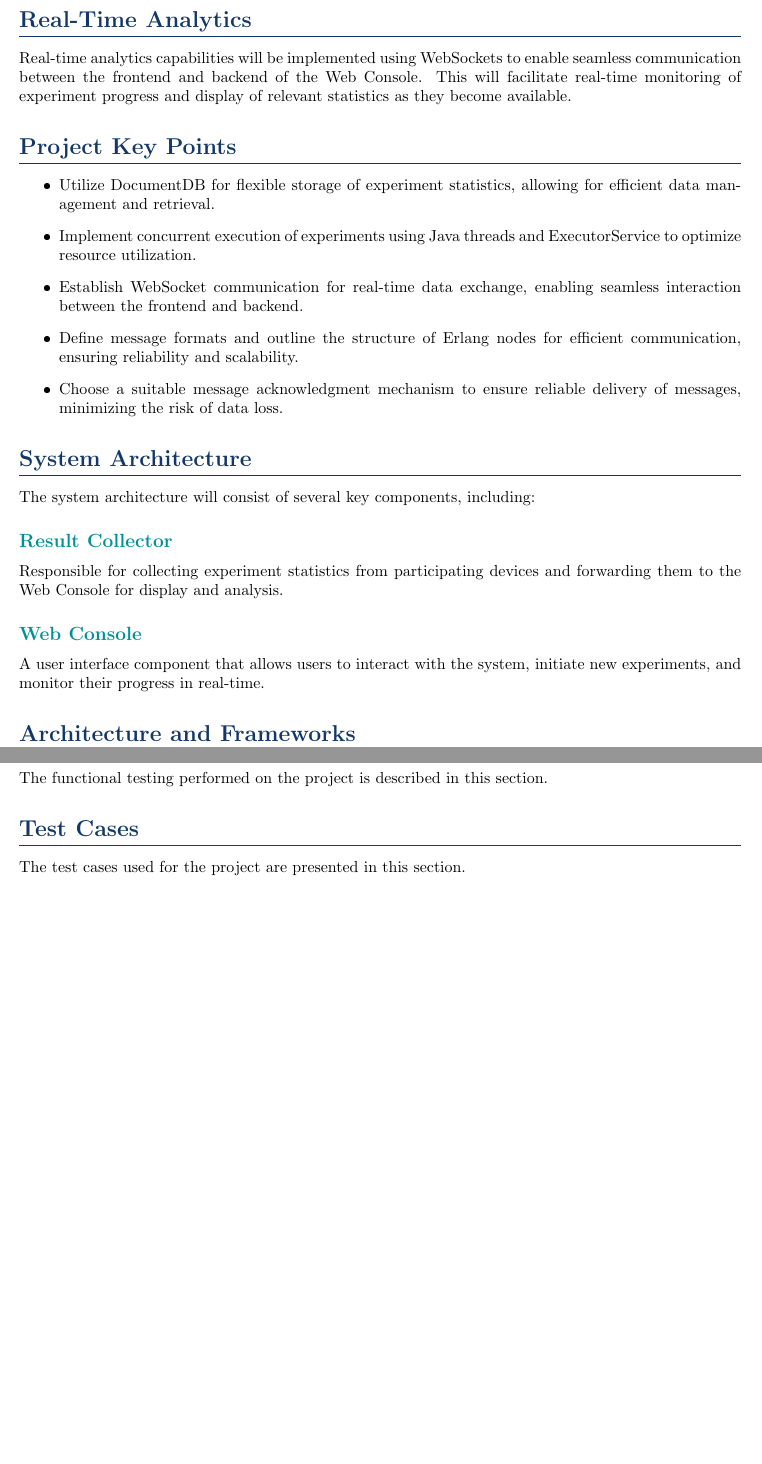
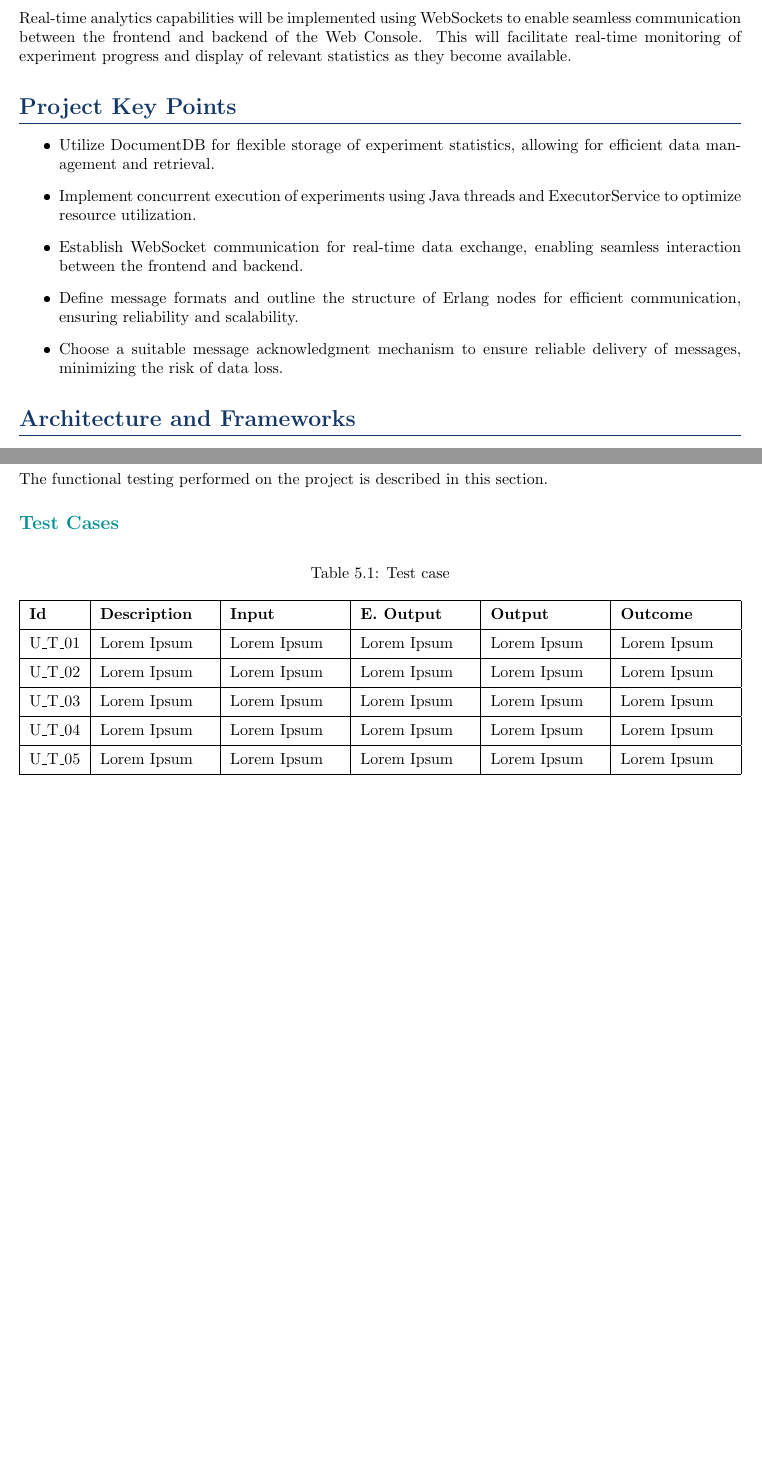
Before and after one commit to franocella/FLConsole, a LaTeX document (documentation/main.tex, which reads documentation/chapters/1_Introduction.tex, documentation/chapters/5_Testing.tex): two parts of pages 4 and 16 of 17 before the commit and two parts of pages 4 and 19 of 20 after it, joined at a grey line, cut at the place of the change, the shorter picture padded with empty space. The pictures show the PDF file documentation/main.pdf that the author committed with the source.

Commit message:
Placeholder in testing chapter

```diff
--- a/documentation/chapters/1_Introduction.tex
+++ b/documentation/chapters/1_Introduction.tex
@@ -44,17 +45,6 @@ Real-time analytics capabilities will be implemented using WebSockets to enable
     \item Choose a suitable message acknowledgment mechanism to ensure reliable delivery of messages, minimizing the risk of data loss.
 \end{itemize}
 
-\section{System Architecture}
-
-The system architecture will consist of several key components, including:
-
-\subsection{Result Collector}
-
-Responsible for collecting experiment statistics from participating devices and forwarding them to the Web Console for display and analysis.
-
-\subsection{Web Console}
-
-A user interface component that allows users to interact with the system, initiate new experiments, and monitor their progress in real-time.
 
 \section{Architecture and Frameworks}
 
--- a/documentation/chapters/5_Testing.tex
+++ b/documentation/chapters/5_Testing.tex
@@ -4,7 +4,10 @@
 
 The structural testing performed on the project is described in this section.
 
-\section{JUnit Testing}
+\subsection{JUnit Testing}
 
 The JUnit testing performed on the project is described in this section.
 
+\subsubsection{UserDAO}
+\begin{figure}[ht!]
+    \centering
@@ -11,7 +37,20 @@ The JUnit testing performed on the project is described in this section.
+\newpage
 \section{Functional Testing}
 
 The functional testing performed on the project is described in this section.
 
-\section{Test Cases}
+\subsection{Test Cases}
 
-The test cases used for the project are presented in this section.
+\begin{table}[ht!]
+    \centering
+    \caption{Test case}
+    \begin{tabularx}{\textwidth}{|Sl|S{X}|S{X}|S{X}|S{X}|S{X}|}
+        \hline
+        \textbf{Id} & \textbf{Description} & \textbf{Input} & \textbf{E. Output} & \textbf{Output} & \textbf{Outcome} \\ \hline
+        U\_T\_01    & Lorem Ipsum          & Lorem Ipsum    & Lorem Ipsum         & Lorem Ipsum     & Lorem Ipsum      \\ \hline
+        U\_T\_02    & Lorem Ipsum          & Lorem Ipsum    & Lorem Ipsum         & Lorem Ipsum     & Lorem Ipsum      \\ \hline
+        U\_T\_03    & Lorem Ipsum          & Lorem Ipsum    & Lorem Ipsum         & Lorem Ipsum     & Lorem Ipsum      \\ \hline
+        U\_T\_04    & Lorem Ipsum          & Lorem Ipsum    & Lorem Ipsum         & Lorem Ipsum     & Lorem Ipsum      \\ \hline
+        U\_T\_05    & Lorem Ipsum          & Lorem Ipsum    & Lorem Ipsum         & Lorem Ipsum     & Lorem Ipsum      \\ \hline
+    \end{tabularx}
+\end{table}
```
Also changed, not shown: documentation/chapters/2_Analisys.tex (+3 -4 lines), documentation/chapters/3_Design.tex (+8 -2 lines), documentation/images/2_analisys/FL_proj_Arch..png (added), documentation/images/5_testing/placeholder.jpg (added), documentation/images/placeholder.jpg (added), documentation/main.pdf, documentation/chapters/1_Introduction.tex (9 more changed lines), documentation/chapters/5_Testing.tex (23 more changed lines), 2 other files.
